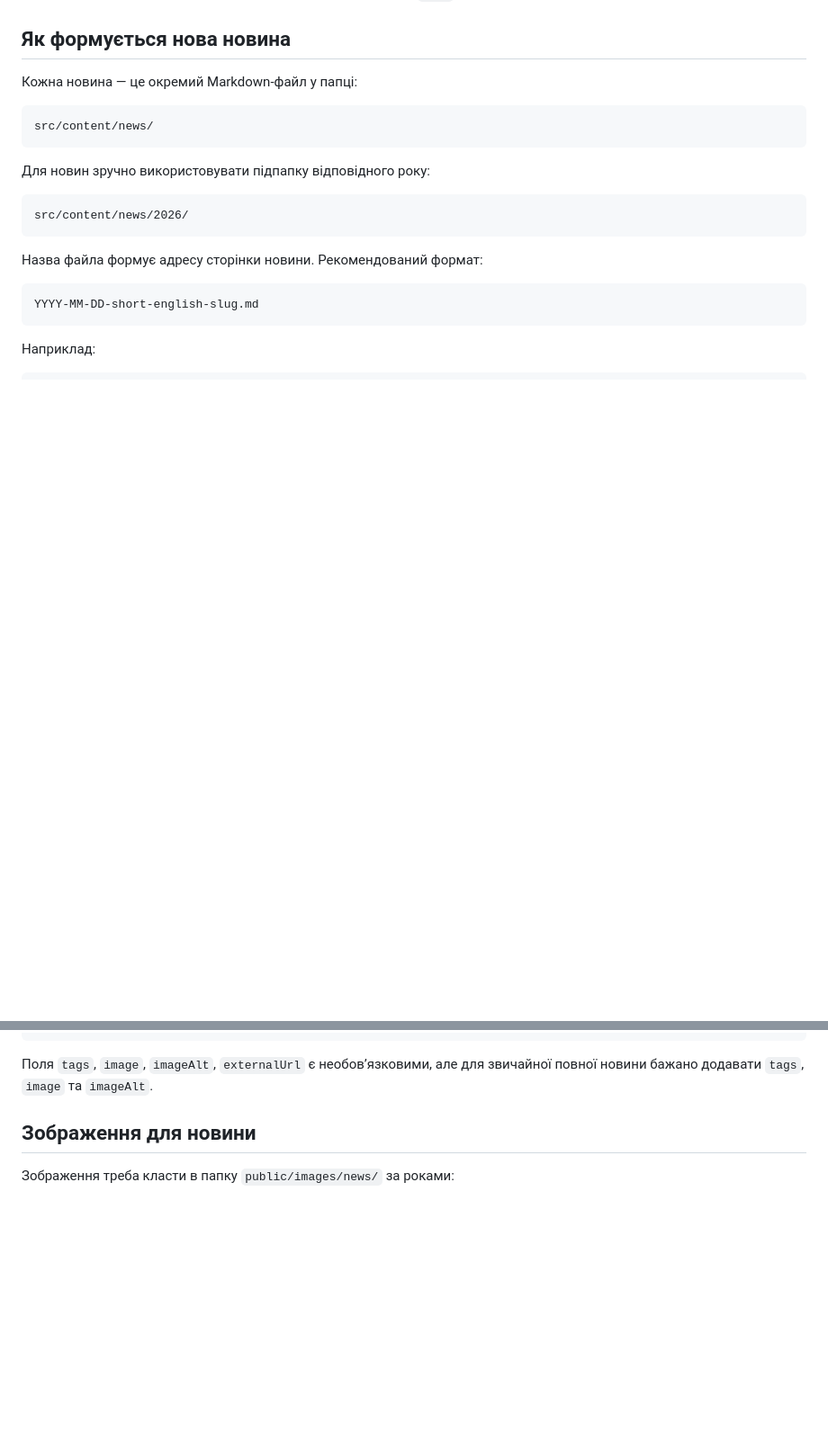
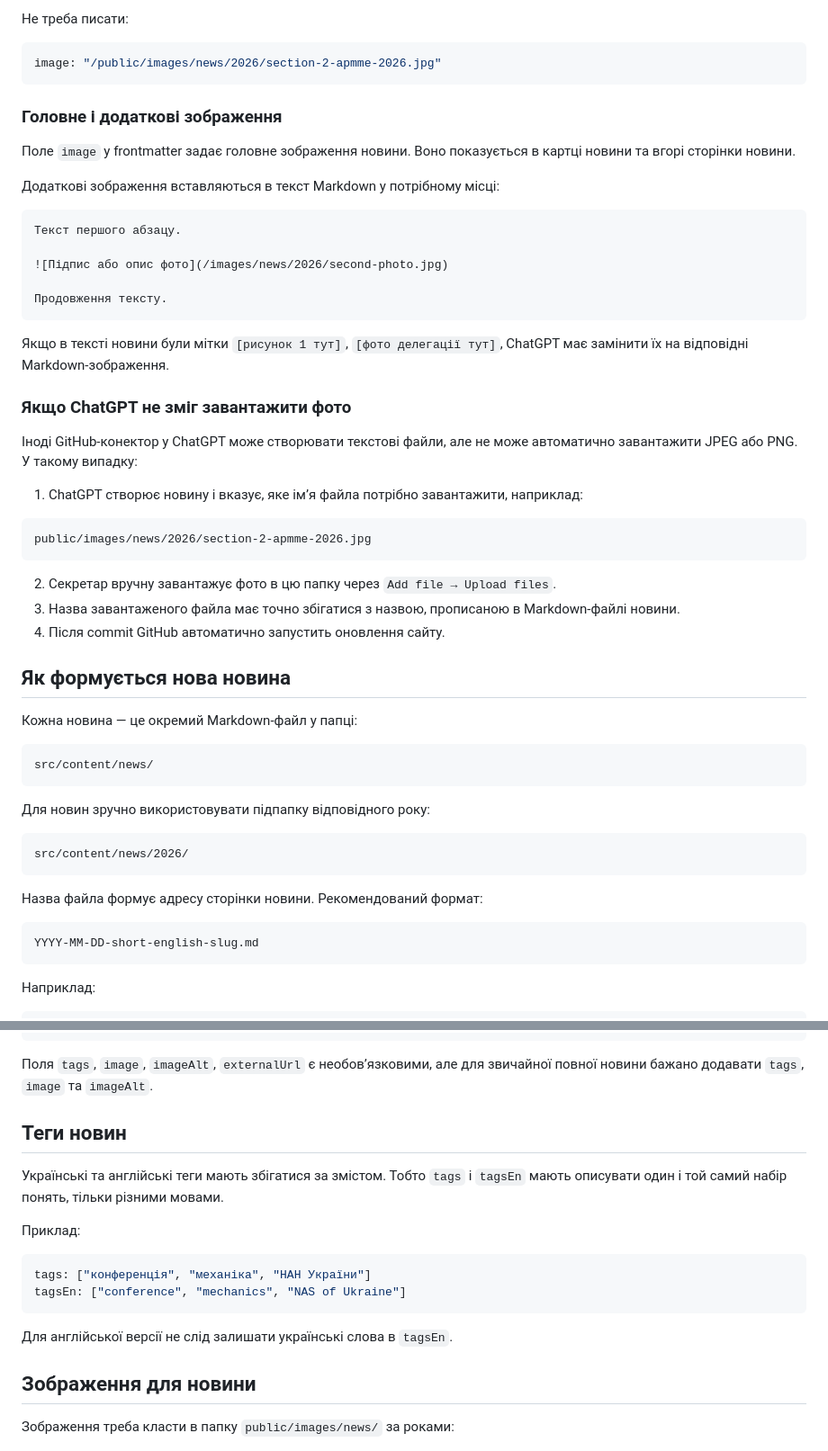
Before and after one commit to mfs9697/inmech-site, a Markdown page: README.md, 2 parts joined by grey strips. Shown at 90% size. GitHub-like rendering; blank space fills up the shorter version.

````diff
--- a/README.md
+++ b/README.md
@@ -272,3 +360,38 @@ INMECH_SSH_PRIVATE_KEY = приватний SSH-ключ для деплою
+Не треба писати:
+
+```yaml
+image: "/public/images/news/2026/section-2-apmme-2026.jpg"
+```
+
+### Головне і додаткові зображення
+
+Поле `image` у frontmatter задає головне зображення новини. Воно показується в картці новини та вгорі сторінки новини.
+
+Додаткові зображення вставляються в текст Markdown у потрібному місці:
+
+```markdown
+Текст першого абзацу.
+
+![Підпис або опис фото](/images/news/2026/second-photo.jpg)
+
+Продовження тексту.
+```
+
+Якщо в тексті новини були мітки `[рисунок 1 тут]`, `[фото делегації тут]`, ChatGPT має замінити їх на відповідні Markdown-зображення.
+
+### Якщо ChatGPT не зміг завантажити фото
+
+Іноді GitHub-конектор у ChatGPT може створювати текстові файли, але не може автоматично завантажити JPEG або PNG. У такому випадку:
+
+1. ChatGPT створює новину і вказує, яке ім’я файла потрібно завантажити, наприклад:
+
+```text
+public/images/news/2026/section-2-apmme-2026.jpg
+```
+
+2. Секретар вручну завантажує фото в цю папку через `Add file → Upload files`.
+3. Назва завантаженого файла має точно збігатися з назвою, прописаною в Markdown-файлі новини.
+4. Після commit GitHub автоматично запустить оновлення сайту.
 
 ## Як формується нова новина
 
@@ -354,6 +477,19 @@ imageAltEn
 ```
 
 Поля `tags`, `image`, `imageAlt`, `externalUrl` є необов’язковими, але для звичайної повної новини бажано додавати `tags`, `image` та `imageAlt`.
+
+## Теги новин
+
+Українські та англійські теги мають збігатися за змістом. Тобто `tags` і `tagsEn` мають описувати один і той самий набір понять, тільки різними мовами.
+
+Приклад:
+
+```yaml
+tags: ["конференція", "механіка", "НАН України"]
+tagsEn: ["conference", "mechanics", "NAS of Ukraine"]
+```
+
+Для англійської версії не слід залишати українські слова в `tagsEn`.
 
 ## Зображення для новини
 
````
Also changed, not shown: other parts of README.md (+95 -7 lines).
